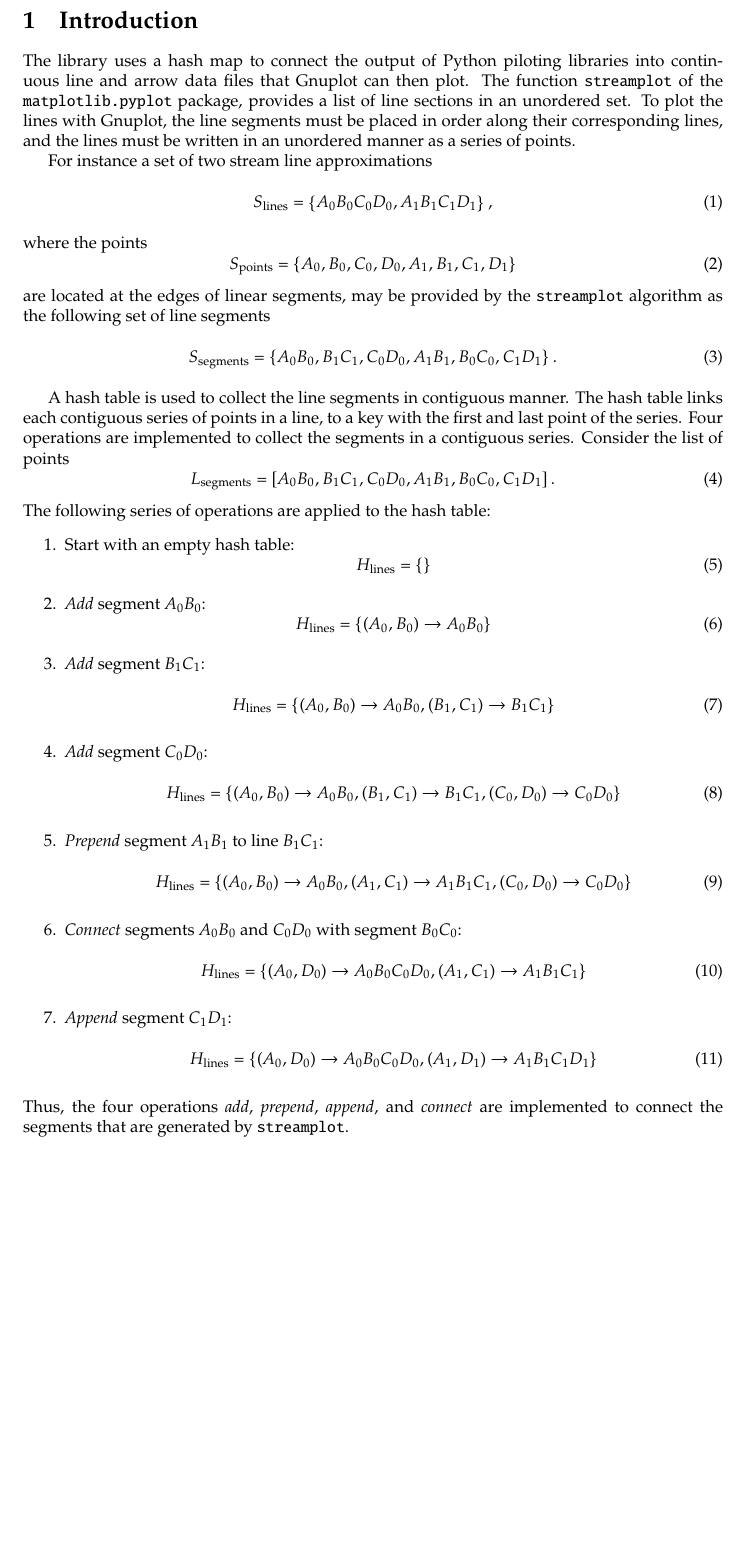
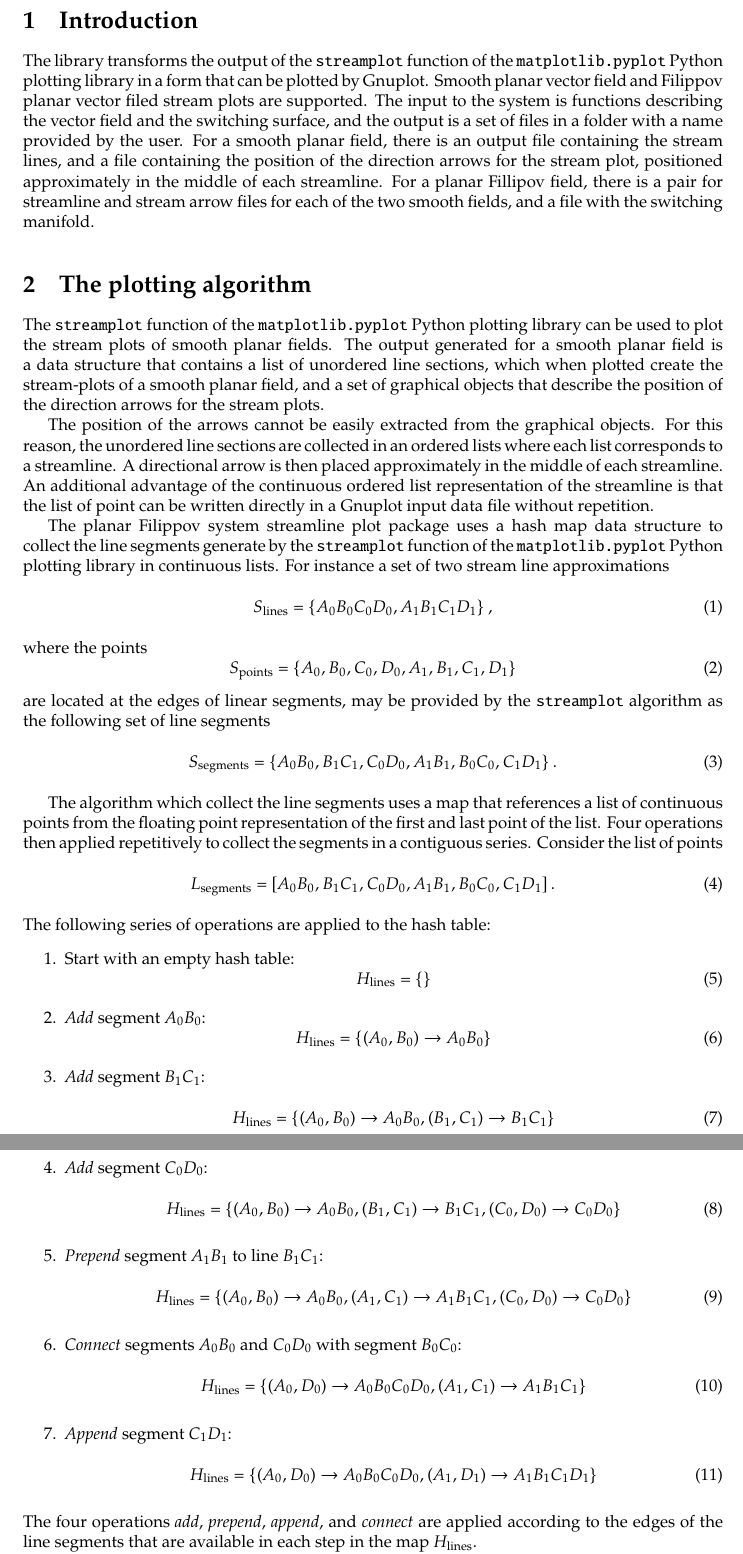
Before and after one commit to gkaf89/planar_filippov_system_streamplot, a LaTeX paper (documentation/Streamplots.tex): part of page 3 of 4 before the commit and two parts of pages 3 and 4 of 4 after it, the two joined at a grey line, cut so that both start at the same text, the shorter picture padded with empty space. Compiled offline with pdfLaTeX; TikZ figures are drawn from their code, not taken from saved files.

Commit message:
Describe the motivation behind the main algorithm in the documentation

```diff
--- a/documentation/Streamplots.tex
+++ b/documentation/Streamplots.tex
@@ -44,9 +44,15 @@ A Python library to generate stream plots of planar Fillipov systems for Gnuplot
 
 \section{Introduction}
 
-The library uses a hash map to connect the output of Python piloting libraries into continuous line and arrow data files that Gnuplot can then plot. The function \texttt{streamplot} of the \texttt{matplotlib.pyplot} package, provides a list of line sections in an unordered set. To plot the lines with Gnuplot, the line segments must be placed in order along their corresponding lines, and the lines must be written in an unordered manner as a series of points.
+The library transforms the output of the \texttt{streamplot} function of the \texttt{matplotlib.pyplot} Python plotting library in a form that can be plotted by Gnuplot. Smooth planar vector field and Filippov planar vector filed stream plots are supported. The input to the system is functions describing the vector field and the switching surface, and the output is a set of files in a folder with a name provided by the user. For a smooth planar field, there is an output file containing the stream lines, and a file containing the position of the direction arrows for the stream plot, positioned approximately in the middle of each streamline. For a planar Fillipov field, there is a pair for streamline and stream arrow files for each of the two smooth fields, and a file with the switching manifold.
 
-For instance a set of two stream line approximations
+\section{The plotting algorithm}
+
+The \texttt{streamplot} function of the \texttt{matplotlib.pyplot} Python plotting library can be used to plot the stream plots of smooth planar fields. The output generated for a smooth planar field is a data structure that contains a list of unordered line sections, which when plotted create the stream-plots of a smooth planar field, and a set of graphical objects that describe the position of the direction arrows for the stream plots.
+
+The position of the arrows cannot be easily extracted from the graphical objects. For this reason, the unordered line sections are collected in an ordered lists where each list corresponds to a streamline. A directional arrow is then placed approximately in the middle of each streamline. An additional advantage of the continuous ordered list representation of the streamline is that the list of point can be written directly in a Gnuplot input data file without repetition.
+
+The planar Filippov system streamline plot package uses a hash map data structure to collect the line segments generate by the \texttt{streamplot} function of the \texttt{matplotlib.pyplot} Python plotting library in continuous lists. For instance a set of two stream line approximations
 \begin{equation}
 	S_{\mathrm{lines}} = \left\{ A_{0}B_{0}C_{0}D_{0}, A_{1}B_{1}C_{1}D_{1} \right\},
 \end{equation}
@@ -59,7 +65,7 @@ are located at the edges of linear segments, may be provided by the \texttt{stre
 	S_{\mathrm{segments}} = \left\{ A_{0}B_{0}, B_{1} C_{1}, C_{0}D_{0}, A_{1}B_{1}, B_{0}C_{0}, C_{1} D_{1} \right\}.
 \end{equation}
 
-A hash table is used to collect the line segments in contiguous manner. The hash table links each contiguous series of points in a line, to a key with the first and last point of the series. Four operations are implemented to collect the segments in a contiguous series. Consider the list of points
+The algorithm which collect the line segments uses a map that references a list of continuous points from the floating point representation of the first and last point of the list. Four operations then applied repetitively to collect the segments in a contiguous series. Consider the list of points
 \begin{equation}
 	L_{\mathrm{segments}} = \left[ A_{0}B_{0}, B_{1} C_{1}, C_{0}D_{0}, A_{1}B_{1}, B_{0}C_{0}, C_{1} D_{1} \right].
 \end{equation}
@@ -94,7 +100,7 @@ The following series of operations are applied to the hash table:
 		H_{\mathrm{lines}} = \left\{ (A_{0}, D_{0}) \to A_{0} B_{0} C_{0} D_{0}, (A_{1}, D_{1}) \to A_{1} B_{1} C_{1} D_{1} \right\}
 	\end{equation}
 \end{enumerate}
-Thus, the four operations \emph{add}, \emph{prepend}, \emph{append}, and \emph{connect} are implemented to connect the segments that are generated by \texttt{streamplot}.
+The four operations \emph{add}, \emph{prepend}, \emph{append}, and \emph{connect} are applied according to the edges of the line segments that are available in each step in the map $H_{\mathrm{lines}}$.
 
 The arrows along the streamlines are provided by \texttt{streamplot} as a set of graphics objects which do not maintain any direct record of coordinates with their position. Thus, a new arrow is generated and placed in the middle of each stream plot line. The body of the arrow is a line segment whose middle coincides with the middle of the stream plot line, and extends up to the closest edge of the line segment where the middle of the stream line is located, in a symmetric manner. The extend of the direction arrow is bounded below by a given percentage of the length of the segment that contains  the middle of the stream line to avoid numerical instabilities. Thus, the arrow may extend beyond the segment, but its extend will be sufficiently small to be hidden by the arrow figure.
 
```
Also changed, not shown: documentation/Streamplots.tex (2 more changed lines).
